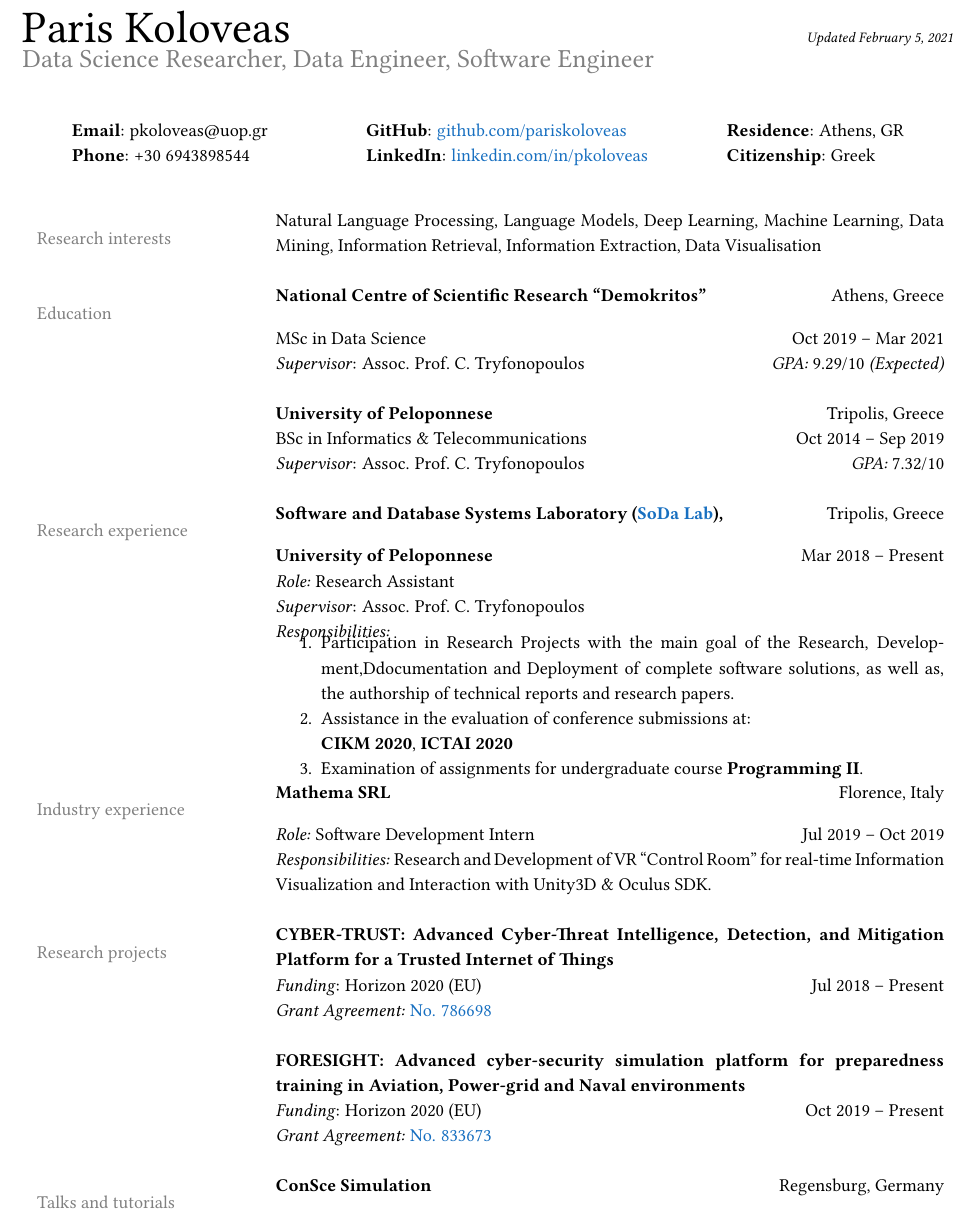
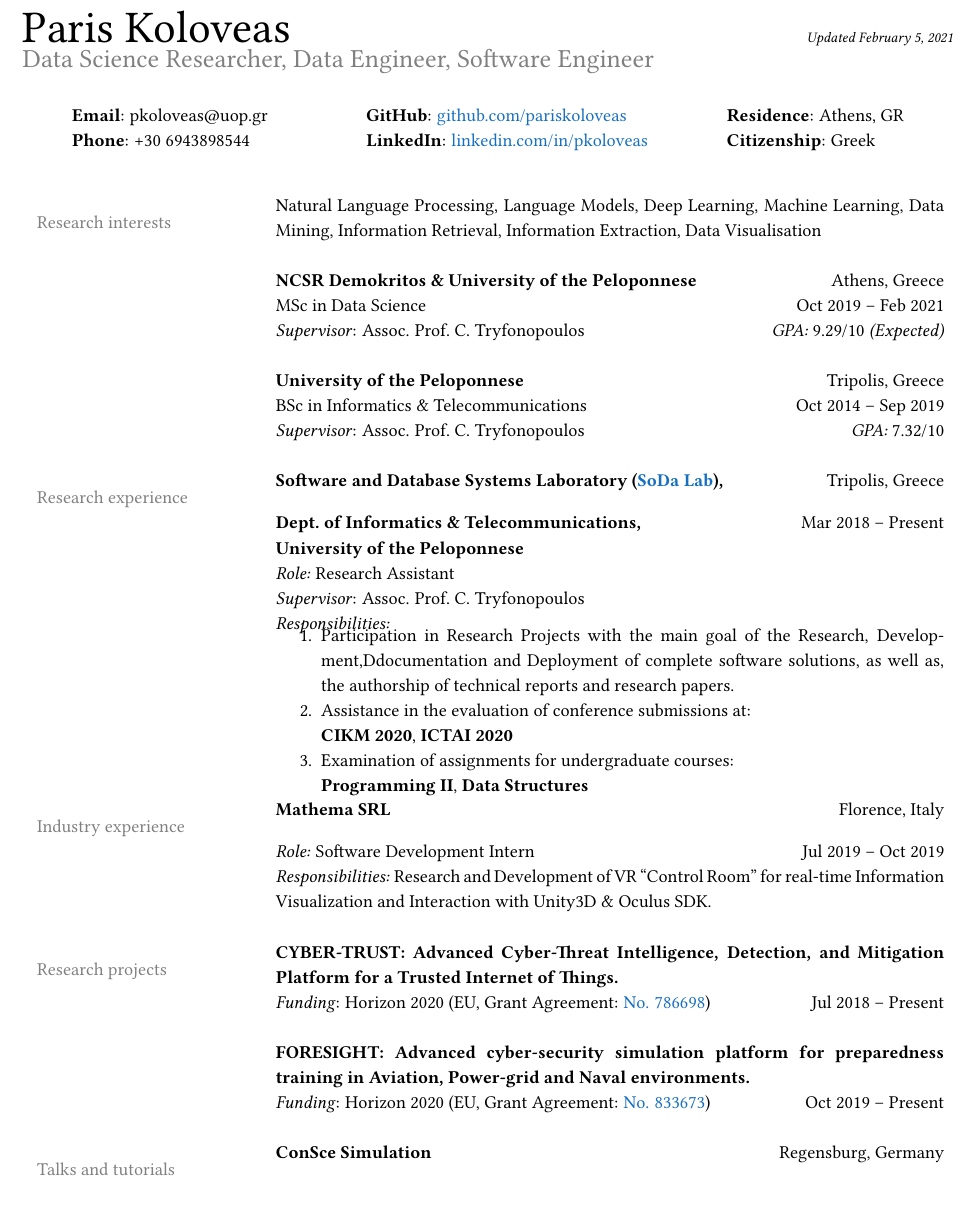
Before and after one commit to pariskoloveas/pkoloveas-cv, a LaTeX CV (paris_koloveas-cv.tex, which reads sections/education.tex, sections/header.tex, sections/research_experience.tex): part of page 1 of 2, cut so that both start at the same text. Compiled offline with pdfLaTeX.

Commit message:
updated education and structure

```diff
--- a/paris_koloveas-cv.tex
+++ b/paris_koloveas-cv.tex
@@ -12,7 +12,7 @@
 % --- Page layout settings ---
 
 % Set page margins
-\usepackage[left=0.7in, right=0.7in, bottom=0.6in, top=0.6in]{geometry}
+\usepackage[left=0.7in, right=0.7in, bottom=0.7in, top=0.6in]{geometry}
 
 % Set line spacing
 \renewcommand{\baselinestretch}{1.15}
--- a/sections/education.tex
+++ b/sections/education.tex
@@ -1,17 +1,18 @@
 % !TEX root = paris_koloveas-cv.tex
 %
-\color{gray}{Education}
-% & \textbf{University of Peloponnese} \hfill Tripolis, Greece \\
-% & PhD in Artificial Intelligence \hfill Mar 2021~--~Present \\
+% \color{gray}{Education}
+% & \textbf{University of Peloponnese \& Athena RC} \hfill Tripolis, Greece \\
+% & PhD in \textit{-placeholder-} \hfill Mar 2021~--~Present \\
 % & \textit{Supervisor}: Assoc. Prof.\ C. Tryfonopoulos\\
 % & \\
 %
-& \textbf{National Centre of Scientific Research ``Demokritos''} \hfill Athens, Greece \\
-& MSc in Data Science \hfill Oct 2019~--~Mar 2021\\ % Present \\
+& \textbf{NCSR Demokritos \& University of the Peloponnese} \hfill Athens, Greece \\
+% & \textbf{University of the Peloponnese} \\
+& MSc in Data Science \hfill Oct 2019~--~Feb 2021 \\ % Present \\
 & \textit{Supervisor}: Assoc. Prof.\ C. Tryfonopoulos \hfill \textit{GPA:} 9.29/10 \textit{(Expected)}\\
 & \\
 
-& \textbf{University of Peloponnese} \hfill Tripolis, Greece \\
+& \textbf{University of the Peloponnese} \hfill Tripolis, Greece \\
 & BSc in Informatics \& Telecommunications \hfill Oct 2014~--~Sep 2019 \\
 & \textit{Supervisor}: Assoc. Prof.\ C. Tryfonopoulos \hfill \textit{GPA:} 7.32/10 \\
 % & \\
--- a/sections/header.tex
+++ b/sections/header.tex
@@ -1,6 +1,6 @@
 % !TEX root = paris_koloveas-cv.tex
 %
-\vspace{0.5cm}
+\vspace{0.2cm}
 \begin{center}
     \begin{tabular}{lll}
         % Line 1: Email, GitHub, date of birth
--- a/sections/research_experience.tex
+++ b/sections/research_experience.tex
@@ -2,7 +2,8 @@
 %
 \nohyphens{\color{gray}{Research experience}}
 & \textbf{Software and Database Systems Laboratory (\href{https://soda.dit.uop.gr/}{SoDa Lab}),} \hfill Tripolis, Greece \\
-& \textbf{University of Peloponnese} \hfill Mar 2018~--~Present \\
+& \textbf{Dept.\ of Informatics \& Telecommunications,} \hfill Mar 2018~--~Present \\
+& \textbf{University of the Peloponnese} \\
 & \textit{Role:} Research Assistant \\
 & \textit{Supervisor}: Assoc. Prof.\ C. Tryfonopoulos \\
 & \textit{Responsibilities:} \\
@@ -17,8 +18,9 @@
     % \end{tabular}
 
     \item Assistance in the evaluation of conference submissions at: \newline
-    \textbf{CIKM~2020}, \mbox{\textbf{ICTAI~2020}}
-    \item Examination of assignments for undergraduate course \textbf{Programming~II}.
+    \textbf{CIKM~2020}, \textbf{ICTAI~2020}
+    \item Examination of assignments for undergraduate courses: \newline
+    \textbf{Programming~II}, \textbf{Data Structures}
     \vspace*{-5mm}
   \end{enumerate} \\
   % & \\
--- a/sections/research_projects.tex
+++ b/sections/research_projects.tex
@@ -1,17 +1,17 @@
 % !TEX root = paris_koloveas-cv.tex
 %
 \nohyphens{\color{gray}{Research projects}}
-& \textbf{CYBER-TRUST:\@ Advanced Cyber-Threat Intelligence, Detection, and Mitigation Platform for a Trusted Internet of Things} \\
-& \textit{Funding}: Horizon 2020 (EU) \hfill Jul 2018~--~Present \\
-& \textit{Grant Agreement:} \href{https://cordis.europa.eu/project/rcn/214839/}{No. 786698} \\
+& \textbf{CYBER-TRUST:\@ Advanced Cyber-Threat Intelligence, Detection, and Mitigation Platform for a Trusted Internet of Things.} \\
+& \textit{Funding}: Horizon 2020 (EU, Grant Agreement: \href{https://cordis.europa.eu/project/rcn/214839/}{No. 786698}) \hfill Jul 2018~--~Present \\
+% & \textit{Grant Agreement:} \href{https://cordis.europa.eu/project/rcn/214839/}{GA 786698} \\
 % & \textit{Supervisor}: Assoc. Prof.\ C. Tryfonopoulos \hfill Jul 2018~--~Present \\
 % & \textit{Funding}: Horizon 2020 (EU) \\
 % & Project funded by EU's Horizon 2020 research and innovation programme under grant agreement No 786698. \href{https://cordis.europa.eu/project/rcn/214839/}{More info about the project}. \\
 & \\
 
-& \textbf{FORESIGHT:\@ Advanced cyber-security simulation platform for preparedness training in Aviation, Power-grid and Naval environments} \\
-& \textit{Funding}: Horizon 2020 (EU) \hfill Oct 2019~--~Present \\
-& \textit{Grant Agreement:} \href{https://cordis.europa.eu/project/rcn/222628/}{No. 833673} \\
+& \textbf{FORESIGHT:\@ Advanced cyber-security simulation platform for preparedness training in Aviation, Power-grid and Naval environments.} \\
+& \textit{Funding}: Horizon 2020 (EU, Grant Agreement: \href{https://cordis.europa.eu/project/rcn/222628/}{No. 833673}) \hfill Oct 2019~--~Present \\
+% & \textit{Grant Agreement:} \href{https://cordis.europa.eu/project/rcn/222628/}{No. 833673} \\
 % & \textit{Supervisor}: Assoc. Prof.\ C. Tryfonopoulos \hfill Oct 2019~--~Present \\
 % & \textit{Funding}: Horizon 2020 (EU) \\
 % & Project funded by EU's Horizon 2020 research and innovation programme under grant agreement No 833673. \href{https://cordis.europa.eu/project/rcn/222628/}{More info about the project.} \\
```
Also changed, not shown: sections/publications.tex (+3 -4 lines), paris_koloveas-cv.pdf.
